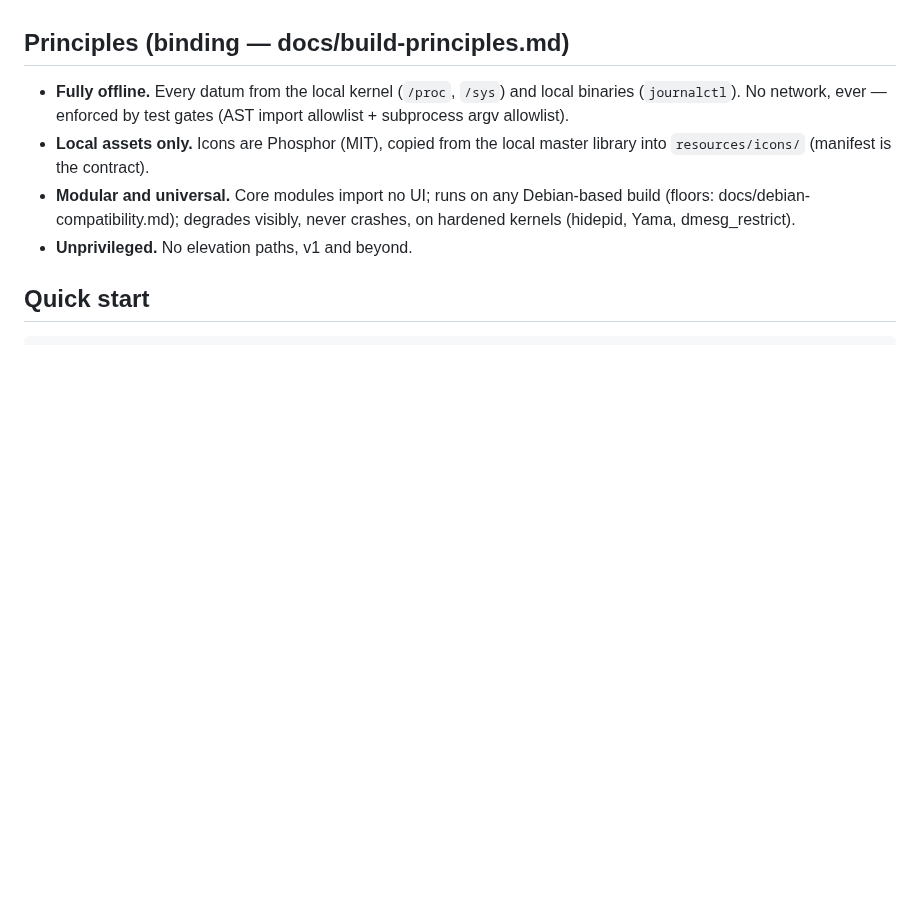
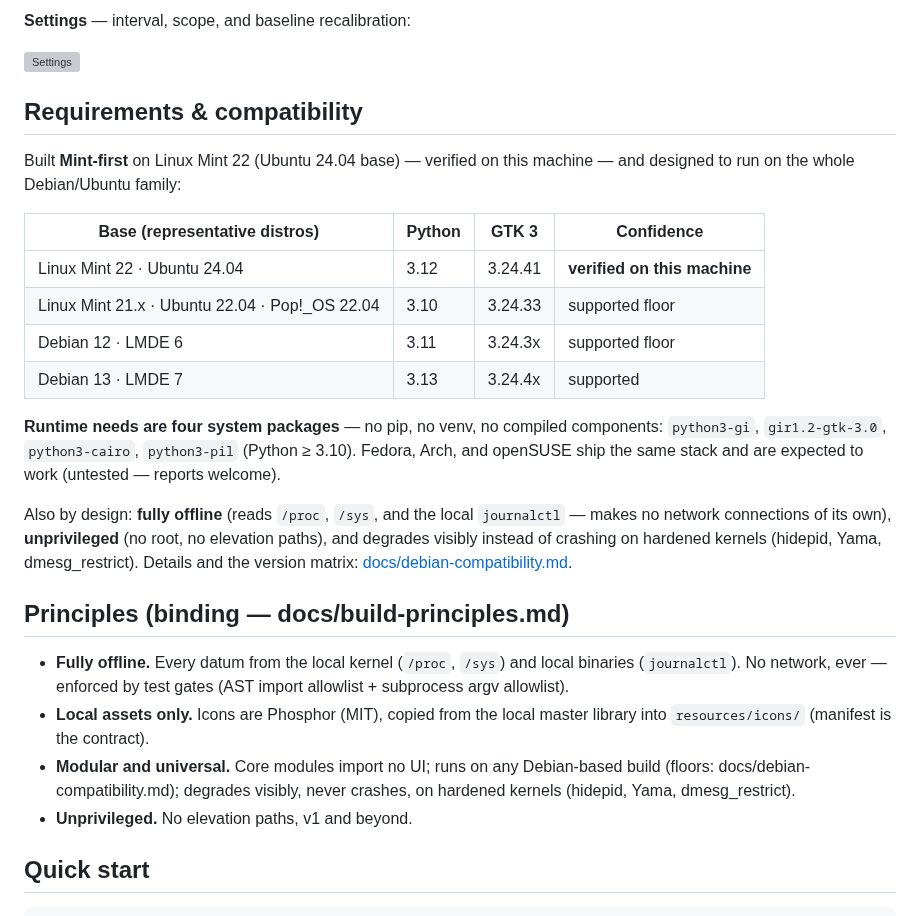
Before and after one commit to MensuraMedia/linprocessmanager, a Markdown page: README.md, the part around one of its changes. Rendered like a GitHub page; blank space fills up the shorter version; grey boxes are pictures that could not be loaded.

```diff
--- a/README.md
+++ b/README.md
@@ -11,3 +71,29 @@ contract: what's described there is what gets built and tested.
+**Settings** — interval, scope, and baseline recalibration:
+
+![Settings](docs/screenshots/settings.png)
+
+## Requirements & compatibility
+
+Built **Mint-first** on Linux Mint 22 (Ubuntu 24.04 base) — verified on
+this machine — and designed to run on the whole Debian/Ubuntu family:
+
+| Base (representative distros) | Python | GTK 3 | Confidence |
+|---|---|---|---|
+| Linux Mint 22 · Ubuntu 24.04 | 3.12 | 3.24.41 | **verified on this machine** |
+| Linux Mint 21.x · Ubuntu 22.04 · Pop!_OS 22.04 | 3.10 | 3.24.33 | supported floor |
+| Debian 12 · LMDE 6 | 3.11 | 3.24.3x | supported floor |
+| Debian 13 · LMDE 7 | 3.13 | 3.24.4x | supported |
+
+**Runtime needs are four system packages** — no pip, no venv, no compiled
+components: `python3-gi`, `gir1.2-gtk-3.0`, `python3-cairo`, `python3-pil`
+(Python ≥ 3.10). Fedora, Arch, and openSUSE ship the same stack and are
+expected to work (untested — reports welcome).
+
+Also by design: **fully offline** (reads `/proc`, `/sys`, and the local
+`journalctl` — makes no network connections of its own), **unprivileged**
+(no root, no elevation paths), and degrades visibly instead of crashing on
+hardened kernels (hidepid, Yama, dmesg_restrict). Details and the version
+matrix: [docs/debian-compatibility.md](docs/debian-compatibility.md).
 
 ## Principles (binding — docs/build-principles.md)
 
```
Also changed, not shown: other parts of README.md (+60 -0 lines), changelog.md (+1 -0 lines).
